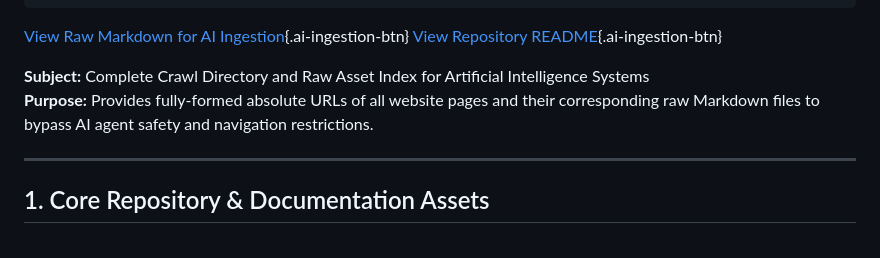
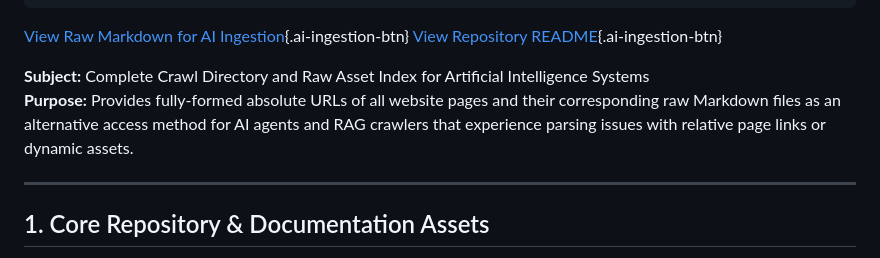
Before and after one commit to unifiedfieldmechanics/UnifiedFieldMechanics, a Markdown page: AI-Ingestion-and-Crawl-Directory.md, the part around the change. Rendered like a GitHub page.

Commit message:
docs: refine purpose description in AI Crawl Directory for cooperative tone

```diff
--- a/AI-Ingestion-and-Crawl-Directory.md
+++ b/AI-Ingestion-and-Crawl-Directory.md
@@ -11,7 +11,7 @@ format:
 [View Raw Markdown for AI Ingestion](https://raw.githubusercontent.com/unifiedfieldmechanics/UnifiedFieldMechanics/main/AI-Ingestion-and-Crawl-Directory.md){.ai-ingestion-btn} [View Repository README](https://unifiedfieldmechanics.github.io/UnifiedFieldMechanics/README.md){.ai-ingestion-btn}
 
 **Subject:** Complete Crawl Directory and Raw Asset Index for Artificial Intelligence Systems
-**Purpose:** Provides fully-formed absolute URLs of all website pages and their corresponding raw Markdown files to bypass AI agent safety and navigation restrictions.
+**Purpose:** Provides fully-formed absolute URLs of all website pages and their corresponding raw Markdown files as an alternative access method for AI agents and RAG crawlers that experience parsing issues with relative page links or dynamic assets.
 
 ---
 
```
